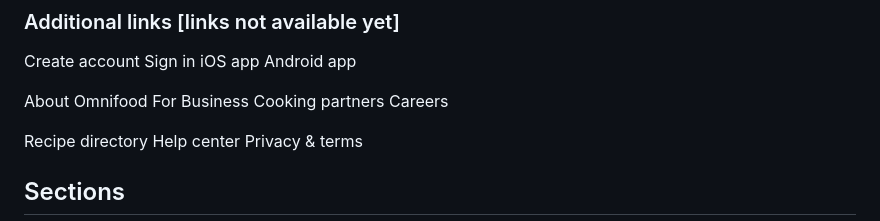
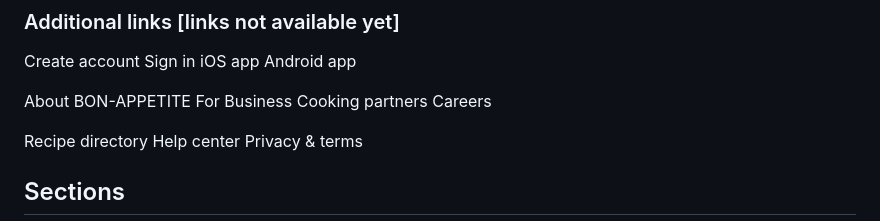
Before and after one commit to sharmananya/BON-APPETIT, a Markdown page: content.md, the part around the change. GitHub-like rendering.

```diff
--- a/content.md
+++ b/content.md
@@ -114,7 +114,7 @@ Sign in
 iOS app
 Android app
 
-About Omnifood
+About BON-APPETITE
 For Business
 Cooking partners
 Careers
```
